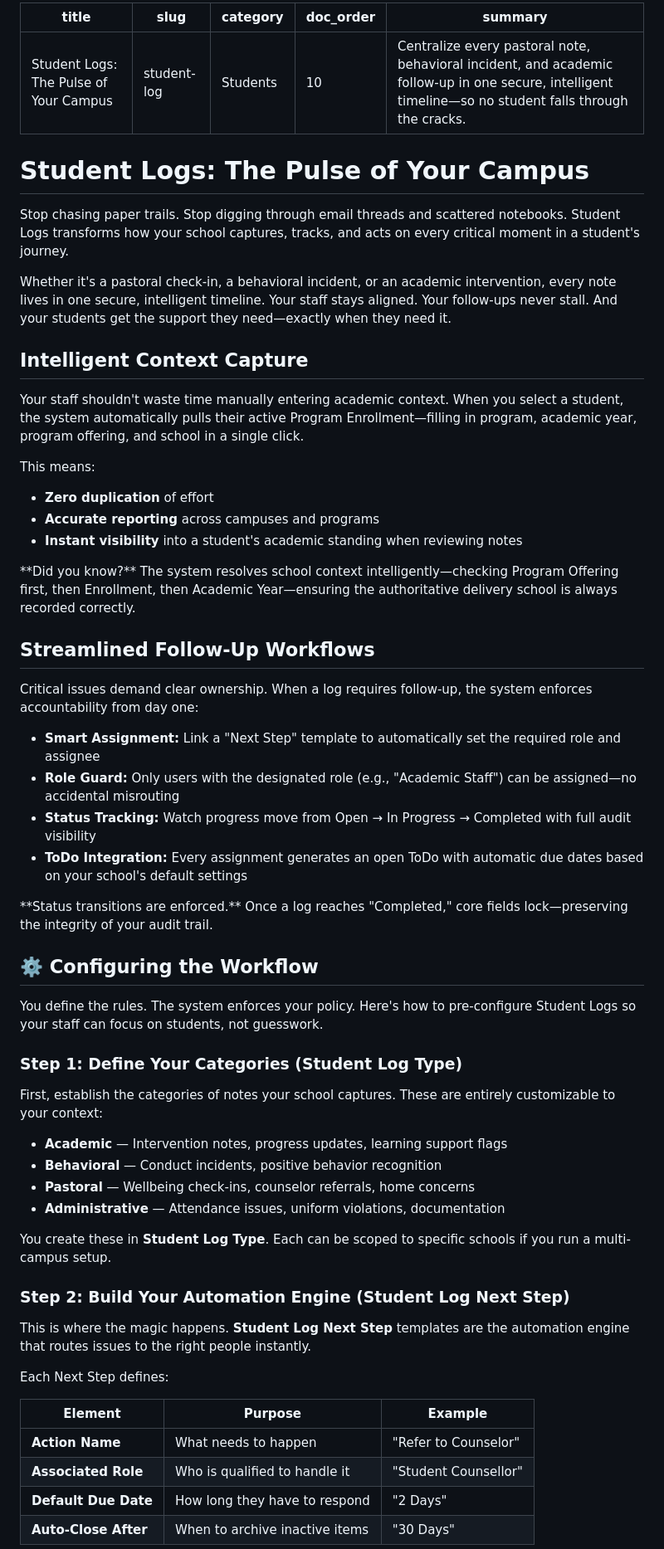
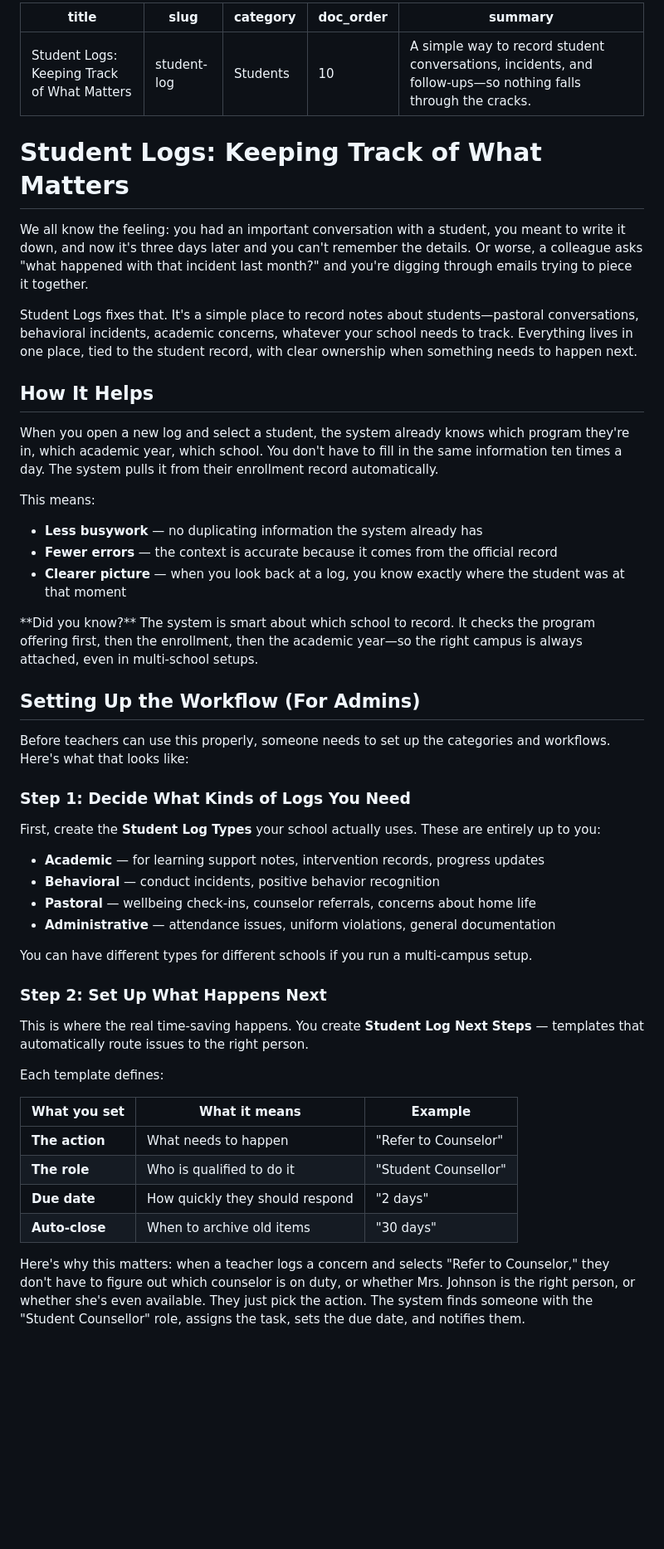
Before and after one commit to fderyckel/ifitwala_doc, a Markdown page: ifitwala_doc/docs_content/en_student-log.md, the part around one of its changes. Shown at 83% size. Rendered like a GitHub page; blank space fills up the shorter version.

```diff
--- a/ifitwala_doc/docs_content/en_student-log.md
+++ b/ifitwala_doc/docs_content/en_student-log.md
@@ -1,69 +1,58 @@
 ---
-title: "Student Logs: The Pulse of Your Campus"
+title: "Student Logs: Keeping Track of What Matters"
 slug: student-log
 category: Students
 doc_order: 10
-summary: "Centralize every pastoral note, behavioral incident, and academic follow-up in one secure, intelligent timeline—so no student falls through the cracks."
+summary: "A simple way to record student conversations, incidents, and follow-ups—so nothing falls through the cracks."
 ---
 
-# Student Logs: The Pulse of Your Campus
+# Student Logs: Keeping Track of What Matters
 
-Stop chasing paper trails. Stop digging through email threads and scattered notebooks. Student Logs transforms how your school captures, tracks, and acts on every critical moment in a student's journey.
+We all know the feeling: you had an important conversation with a student, you meant to write it down, and now it's three days later and you can't remember the details. Or worse, a colleague asks "what happened with that incident last month?" and you're digging through emails trying to piece it together.
 
-Whether it's a pastoral check-in, a behavioral incident, or an academic intervention, every note lives in one secure, intelligent timeline. Your staff stays aligned. Your follow-ups never stall. And your students get the support they need—exactly when they need it.
+Student Logs fixes that. It's a simple place to record notes about students—pastoral conversations, behavioral incidents, academic concerns, whatever your school needs to track. Everything lives in one place, tied to the student record, with clear ownership when something needs to happen next.
 
-## Intelligent Context Capture
+## How It Helps
 
-Your staff shouldn't waste time manually entering academic context. When you select a student, the system automatically pulls their active Program Enrollment—filling in program, academic year, program offering, and school in a single click.
+When you open a new log and select a student, the system already knows which program they're in, which academic year, which school. You don't have to fill in the same information ten times a day. The system pulls it from their enrollment record automatically.
 
 This means:
-- **Zero duplication** of effort
-- **Accurate reporting** across campuses and programs
-- **Instant visibility** into a student's academic standing when reviewing notes
+- **Less busywork** — no duplicating information the system already has
+- **Fewer errors** — the context is accurate because it comes from the official record
+- **Clearer picture** — when you look back at a log, you know exactly where the student was at that moment
 
 <Callout type="tip">
-**Did you know?** The system resolves school context intelligently—checking Program Offering first, then Enrollment, then Academic Year—ensuring the authoritative delivery school is always recorded correctly.
+**Did you know?** The system is smart about which school to record. It checks the program offering first, then the enrollment, then the academic year—so the right campus is always attached, even in multi-school setups.
 </Callout>
 
-## Streamlined Follow-Up Workflows
+## Setting Up the Workflow (For Admins)
 
-Critical issues demand clear ownership. When a log requires follow-up, the system enforces accountability from day one:
+Before teachers can use this properly, someone needs to set up the categories and workflows. Here's what that looks like:
 
-- **Smart Assignment:** Link a "Next Step" template to automatically set the required role and assignee
-- **Role Guard:** Only users with the designated role (e.g., "Academic Staff") can be assigned—no accidental misrouting
-- **Status Tracking:** Watch progress move from Open → In Progress → Completed with full audit visibility
-- **ToDo Integration:** Every assignment generates an open ToDo with automatic due dates based on your school's default settings
+### Step 1: Decide What Kinds of Logs You Need
 
-<Callout type="info">
-**Status transitions are enforced.** Once a log reaches "Completed," core fields lock—preserving the integrity of your audit trail.
-</Callout>
+First, create the **Student Log Types** your school actually uses. These are entirely up to you:
 
-## ⚙️ Configuring the Workflow
+- **Academic** — for learning support notes, intervention records, progress updates
+- **Behavioral** — conduct incidents, positive behavior recognition
+- **Pastoral** — wellbeing check-ins, counselor referrals, concerns about home life
+- **Administrative** — attendance issues, uniform violations, general documentation
 
-You define the rules. The system enforces your policy. Here's how to pre-configure Student Logs so your staff can focus on students, not guesswork.
+You can have different types for different schools if you run a multi-campus setup.
 
-### Step 1: Define Your Categories (Student Log Type)
+### Step 2: Set Up What Happens Next
 
-First, establish the categories of notes your school captures. These are entirely customizable to your context:
+This is where the real time-saving happens. You create **Student Log Next Steps** — templates that automatically route issues to the right person.
 
-- **Academic** — Intervention notes, progress updates, learning support flags
-- **Behavioral** — Conduct incidents, positive behavior recognition
-- **Pastoral** — Wellbeing check-ins, counselor referrals, home concerns
-- **Administrative** — Attendance issues, uniform violations, documentation
+Each template defines:
 
-You create these in **Student Log Type**. Each can be scoped to specific schools if you run a multi-campus setup.
+| What you set | What it means | Example |
+|-------------|-------------|---------|
+| **The action** | What needs to happen | "Refer to Counselor" |
+| **The role** | Who is qualified to do it | "Student Counsellor" |
+| **Due date** | How quickly they should respond | "2 days" |
+| **Auto-close** | When to archive old items | "30 days" |
 
-### Step 2: Build Your Automation Engine (Student Log Next Step)
-
-This is where the magic happens. **Student Log Next Step** templates are the automation engine that routes issues to the right people instantly.
-
-Each Next Step defines:
-
-| Element | Purpose | Example |
-|---------|---------|---------|
-| **Action Name** | What needs to happen | "Refer to Counselor" |
-| **Associated Role** | Who is qualified to handle it | "Student Counsellor" |
-| **Default Due Date** | How long they have to respond | "2 Days" |
-| **Auto-Close After** | When to archive inactive items | "30 Days" |
+Here's why this matters: when a teacher logs a concern and selects "Refer to Counselor," they don't have to figure out which counselor is on duty, or whether Mrs. Johnson is the right person, or whether she's even available. They just pick the action. The system finds someone with the "Student Counsellor" role, assigns the task, sets the due date, and notifies them.
 
 <Callout type="tip">
```
Also changed, not shown: other parts of ifitwala_doc/docs_content/en_student-log.md (+38 -48 lines).
